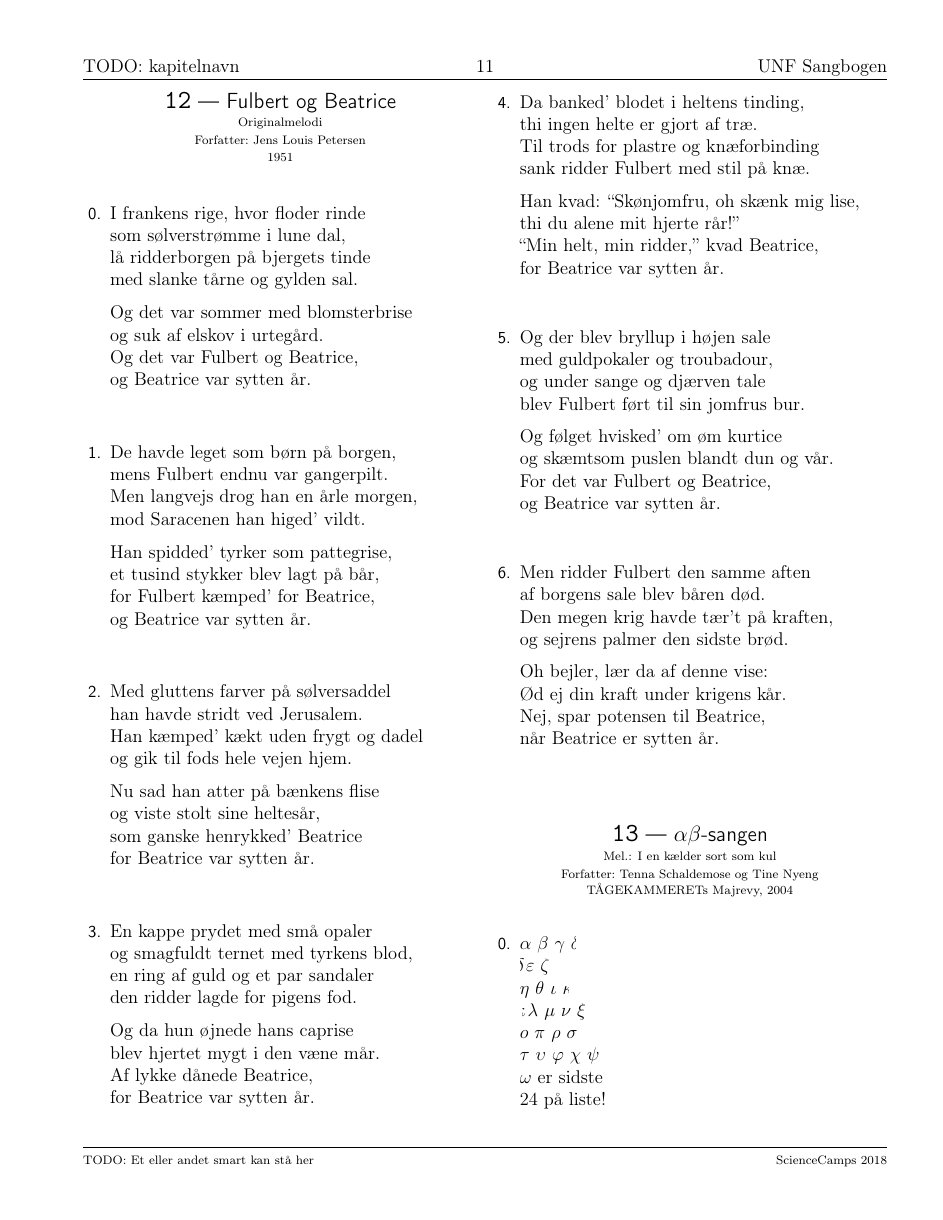
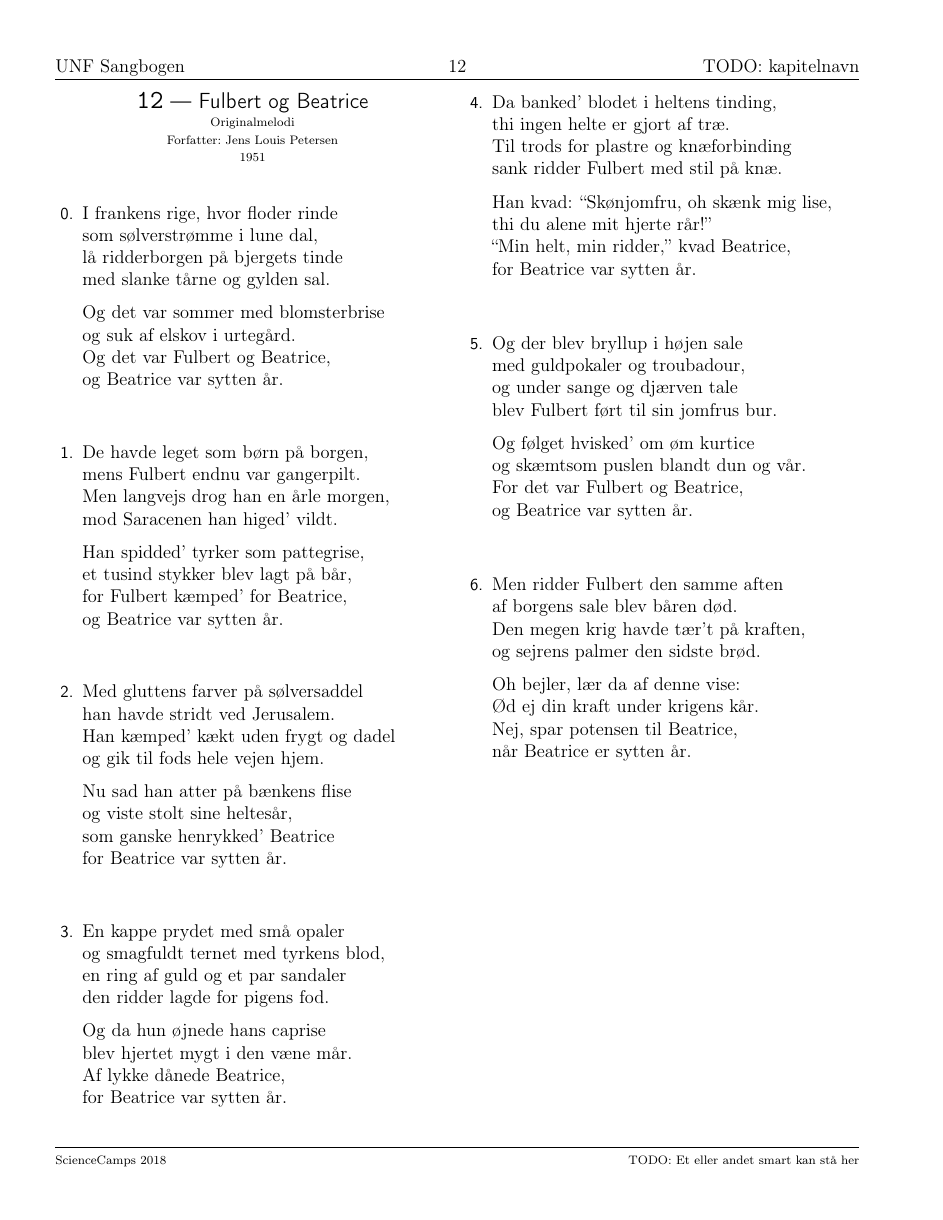
Before and after one commit to steffen555/UNF-sangbog, a LaTeX book (unf-sangbog.tex, which reads songbook.sty, songs/fulbert_og_beatrice.tex): page 14 of 61 before the commit and page 14 of 66 after it. Compiled offline with pdfLaTeX.

Commit message:
Fixed song 12 on page 10. Made song require more space for first part.

```diff
--- a/songbook.sty
+++ b/songbook.sty
@@ -964,7 +964,7 @@ environment's documentation}
     \renewcommand{\LeftMarginSBVerse}  {\LeftMarginSBChorus}
   \fi
   \begin{center}
-    \needspace{4\baselineskip}
+    \needspace{0.5\textheight}
     \STitle[N]{\theSongTitle}{#3}\\
     \vspace{-.5ex}
     \SBMel[N]{#4}{#7}\\
@@ -1027,6 +1027,7 @@ environment's documentation}
         \titleContents{\theXlatnTitle}{\theSongKey}%
         %
         \begin{center}
+          \needspace{4\baselineskip}
           \STitle[N]{\theXlatnTitle}{\theSongKey}\\
           \SBMel[N]{\theSongCopyRt}{\theSongLicense}\\
           \if\nil{#2}%
--- a/songs/fulbert_og_beatrice.tex
+++ b/songs/fulbert_og_beatrice.tex
@@ -1,11 +1,10 @@
-\setcounter{page}{10}
-%\addtocounter{pageoffset}{-1}﻿
-\begin{song}{Fulbert og Beatrice}
+  \begin{song}{Fulbert og Beatrice}
   {} % Bruges ikke, lad stå blank
   {\SBOrgMel} % Titel, Kunstner - eks.: "Jutlandia, Kim Larsen". Hvis sangen er på sin egen melodi, brug da \SBOrgMel.
   {Jens Louis Petersen} % Navnet på forfatteren. Undlad aliasser. Brug "&" frem for "og". Hvis forfatter er ukendt, lad da stå tom.
   {1951} % Eks. "Fysikrevy 2010" eller "2010"
   {\NotCCLIed} % Lad stå som den er
+  \fancyhead[CE,CO]{\CHeadFont10}
 
   \begin{SBVerse}
     I frankens rige, hvor floder rinde\\
```
Also changed, not shown: unf-sangbog.tex (+1 -0 lines), unf-sangbog.pdf.
